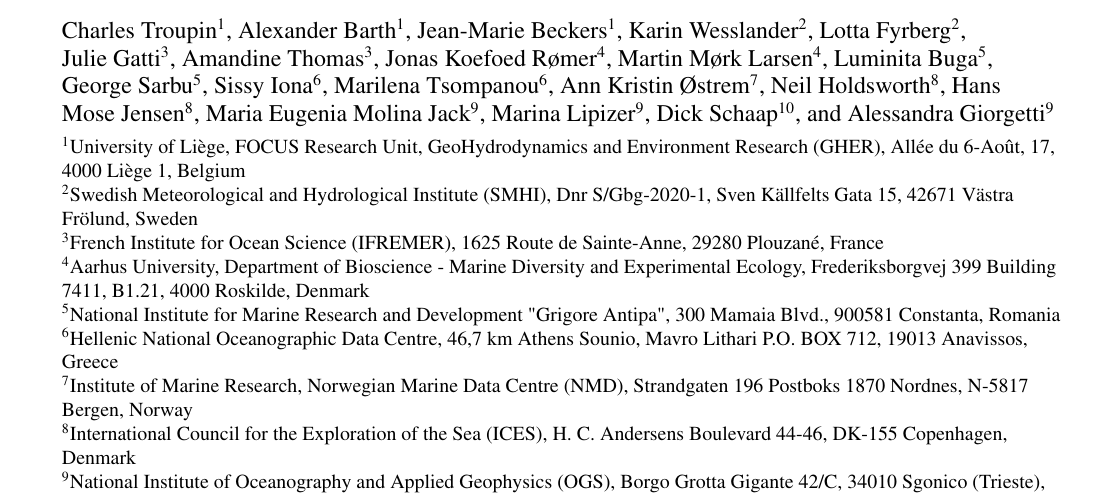
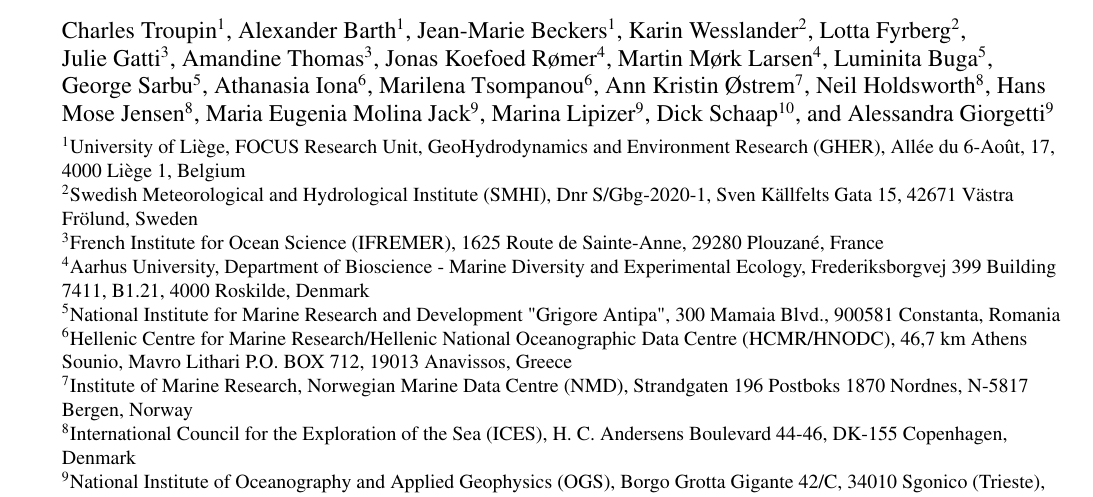
Before and after one commit to gher-uliege/EMODnet-Chemistry-GriddedMaps, a LaTeX document (latex/Chemistry_products.tex): part of page 1 of 24, cut so that both start at the same text. Compiled offline with pdfLaTeX; a missing font is replaced by an installed copy or a similar font; a LaTeX package or settings file that is missing is left out.

Commit message:
fix affiliation

```diff
--- a/latex/Chemistry_products.tex
+++ b/latex/Chemistry_products.tex
@@ -23,7 +23,7 @@
 \Author[4]{Martin}{M{\o}rk Larsen}		% 0000-0003-4331-8548
 \Author[5]{Luminita}{Buga}				% 0000-0003-2181-6132
 \Author[5]{George}{Sarbu}
-\Author[6]{Sissy}{Iona}					% 0000-0001-6878-4671
+\Author[6]{Athanasia}{Iona}					% 0000-0001-6878-4671
 \Author[6]{Marilena}{Tsompanou}			% 0009-0001-3933-9787
 \Author[7]{Ann Kristin}{{\O}strem}
 \Author[8]{Neil}{Holdsworth}
@@ -39,7 +39,7 @@
 \affil[3]{French Institute for Ocean Science (IFREMER), 1625 Route de Sainte-Anne, 29280 Plouzané, France}										% EDMO: 1054
 \affil[4]{Aarhus University, Department of Bioscience - Marine Diversity and Experimental Ecology, Frederiksborgvej 399 Building 7411, B1.21, 4000 Roskilde, Denmark}	% EDMO: 729
 \affil[5]{National Institute for Marine Research and Development "Grigore Antipa", 300 Mamaia Blvd., 900581 Constanta, Romania} 				% EDMO: 697
-\affil[6]{Hellenic National Oceanographic Data Centre, 46,7 km Athens Sounio, Mavro Lithari P.O. BOX 712, 19013 Anavissos, Greece}				% EDMO: 269
+\affil[6]{Hellenic Centre for Marine Research/Hellenic National Oceanographic Data Centre (HCMR/HNODC), 46,7 km Athens Sounio, Mavro Lithari P.O. BOX 712, 19013 Anavissos, Greece}				% EDMO: 269
 \affil[7]{Institute of Marine Research, Norwegian Marine Data Centre (NMD), Strandgaten 196 Postboks 1870 Nordnes, N-5817 Bergen, Norway} 		% EDMO: 612
 \affil[8]{International Council for the Exploration of the Sea (ICES), H. C. Andersens Boulevard 44-46, DK-155 Copenhagen, Denmark} 			% EDMO: 730
 \affil[9]{National Institute of Oceanography and Applied Geophysics (OGS), Borgo Grotta Gigante 42/C, 34010 Sgonico (Trieste), Italy}			% EDMO: 150
```
